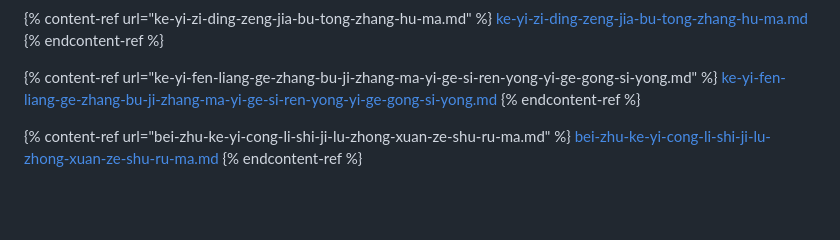
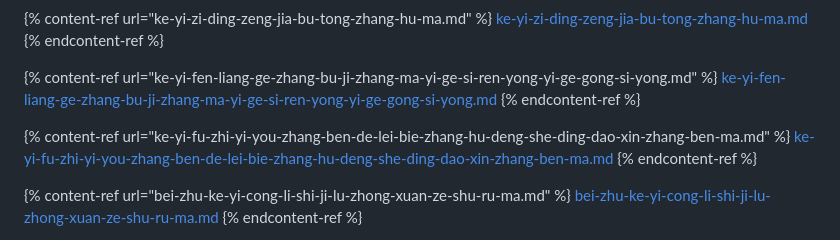
Before and after one commit to xuanrljp/tiantianjizhang-tw-faq, a Markdown page: README.md, the part around the change. GitHub-like rendering; blank space fills up the shorter version.

```diff
--- a/README.md
+++ b/README.md
@@ -40,6 +40,10 @@
 
 {% content-ref url="ke-yi-fen-liang-ge-zhang-bu-ji-zhang-ma-yi-ge-si-ren-yong-yi-ge-gong-si-yong.md" %}
 [ke-yi-fen-liang-ge-zhang-bu-ji-zhang-ma-yi-ge-si-ren-yong-yi-ge-gong-si-yong.md](ke-yi-fen-liang-ge-zhang-bu-ji-zhang-ma-yi-ge-si-ren-yong-yi-ge-gong-si-yong.md)
+{% endcontent-ref %}
+
+{% content-ref url="ke-yi-fu-zhi-yi-you-zhang-ben-de-lei-bie-zhang-hu-deng-she-ding-dao-xin-zhang-ben-ma.md" %}
+[ke-yi-fu-zhi-yi-you-zhang-ben-de-lei-bie-zhang-hu-deng-she-ding-dao-xin-zhang-ben-ma.md](ke-yi-fu-zhi-yi-you-zhang-ben-de-lei-bie-zhang-hu-deng-she-ding-dao-xin-zhang-ben-ma.md)
 {% endcontent-ref %}
 
 {% content-ref url="bei-zhu-ke-yi-cong-li-shi-ji-lu-zhong-xuan-ze-shu-ru-ma.md" %}
```
Also changed, not shown: SUMMARY.md (+1 -0 lines), ke-yi-fu-zhi-yi-you-zhang-ben-de-lei-bie-zhang-hu-deng-she-ding-dao-xin-zhang-ben-ma.md (added, +12 -0 lines), .gitbook/assets/tw_book_copy.png (added).
